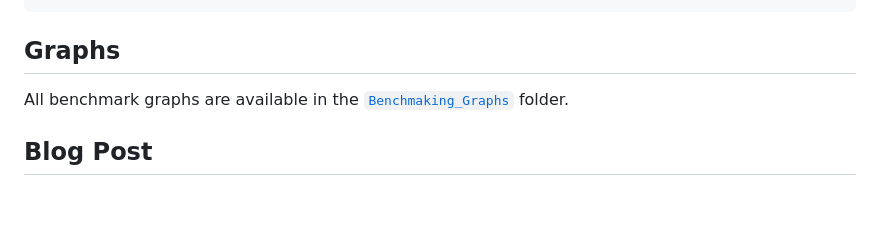
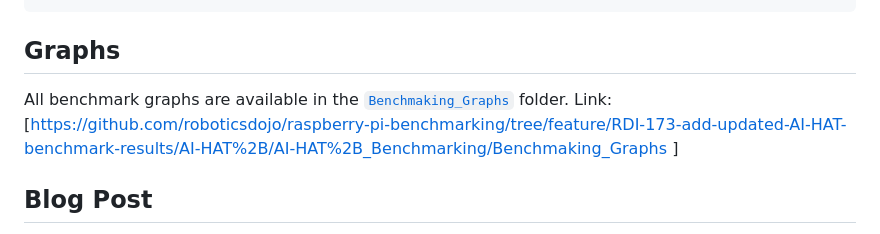
Before and after one commit to roboticsdojo/raspberry-pi-benchmarking, a Markdown page: AI-HAT+/AI-HAT+_Benchmarking/Updated_README.md, the part around the change. Drawn GitHub-style; blank space fills up the shorter version.

Commit message:
RDI-173: Added Benchmarking_Graphs Path

```diff
--- a/AI-HAT+/AI-HAT+_Benchmarking/Updated_README.md
+++ b/AI-HAT+/AI-HAT+_Benchmarking/Updated_README.md
@@ -752,7 +752,8 @@ The Hailo-8L's ~25 ms latency and ~40 FPS, by contrast, comfortably clears the r
 ## Graphs
 
 All benchmark graphs are available in the [`Benchmaking_Graphs`](./Benchmaking_Graphs) folder.
-
+Link: [https://github.com/roboticsdojo/raspberry-pi-benchmarking/tree/feature/RDI-173-add-updated-AI-HAT-benchmark-results/AI-HAT%2B/AI-HAT%2B_Benchmarking/Benchmaking_Graphs
+]
 ## Blog Post
 
 The complete benchmark setup, results, and analysis are documented in the [Raspberry Pi 5 AI Benchmark: Hailo-8L vs CPU-Only YOLO Inference](https://roboticsdojo.substack.com/p/335fe47d-dfba-40dd-a3f0-eaa2520f5638?postPreview=free&updated=2026-08-23T21%3A38%3A45.093Z&audience=everyone&free_preview=false&freemail=true).
```
